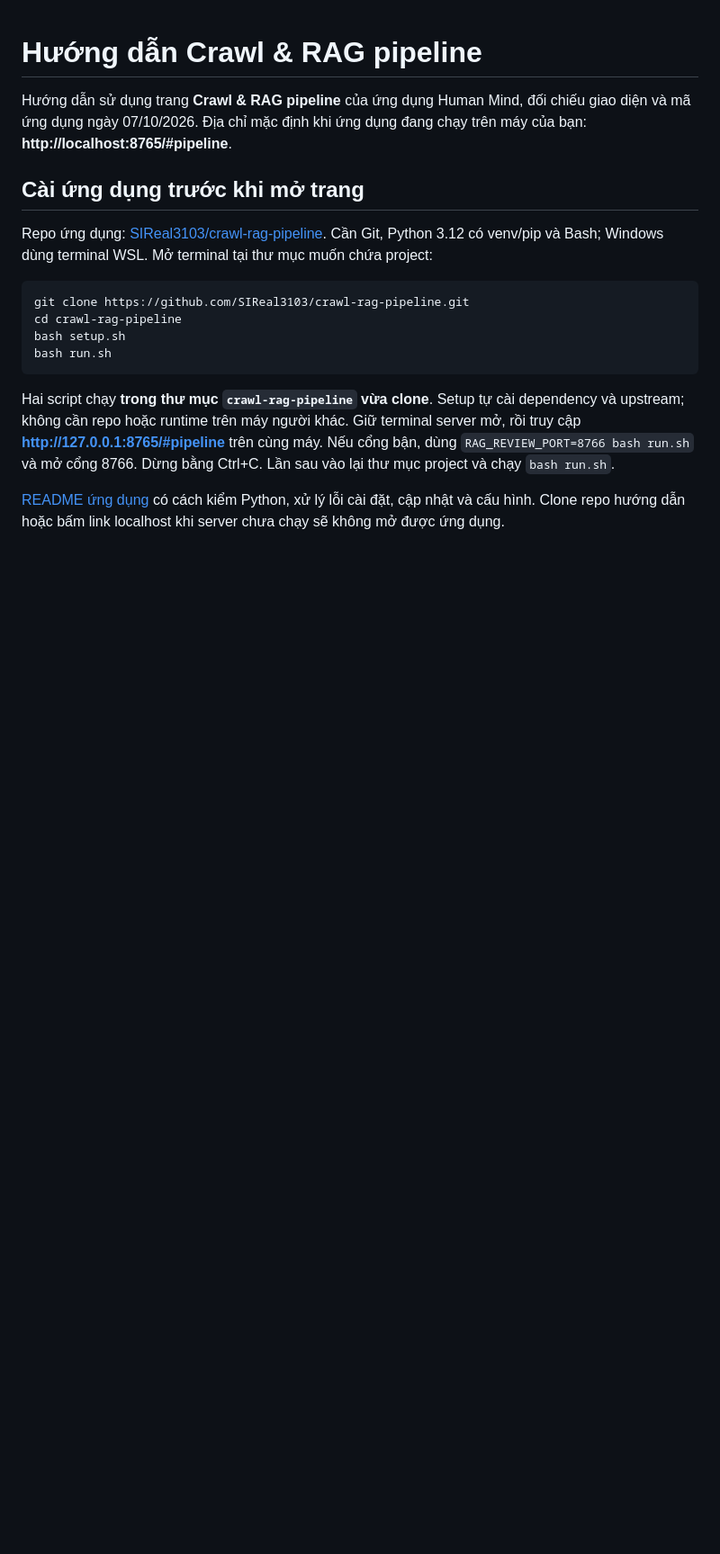
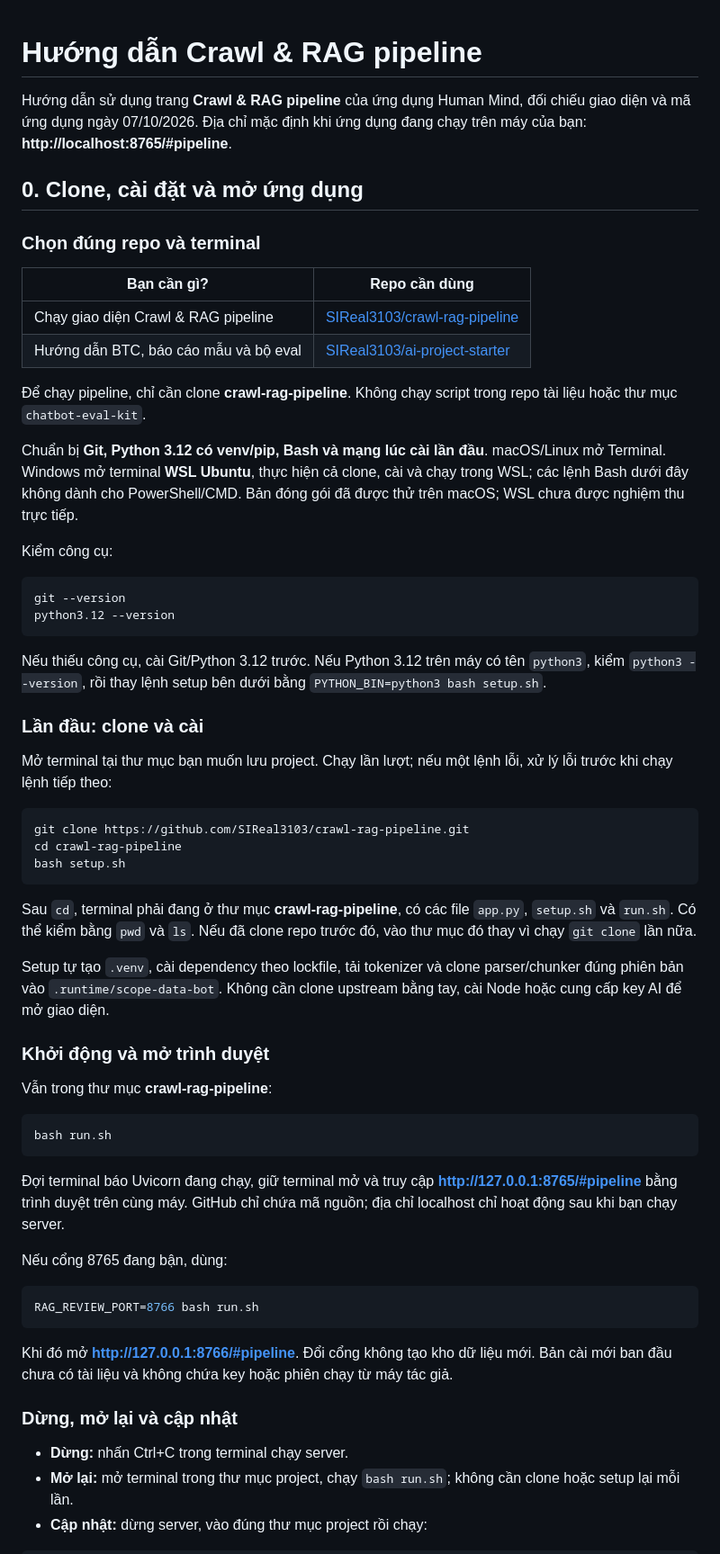
Before and after one commit to SIReal3103/ai-project-starter, a Markdown page: huong-dan-crawl-rag-pipeline.md, the part around one of its changes. Shown at 90% size. GitHub-like rendering; blank space fills up the shorter version.

````diff
--- a/huong-dan-crawl-rag-pipeline.md
+++ b/huong-dan-crawl-rag-pipeline.md
@@ -2,17 +2,63 @@
 
 Hướng dẫn sử dụng trang **Crawl & RAG pipeline** của ứng dụng Human Mind, đối chiếu giao diện và mã ứng dụng ngày 07/10/2026. Địa chỉ mặc định khi ứng dụng đang chạy trên máy của bạn: **http://localhost:8765/#pipeline**.
 
-## Cài ứng dụng trước khi mở trang
+## 0. Clone, cài đặt và mở ứng dụng
 
-Repo ứng dụng: [SIReal3103/crawl-rag-pipeline](https://github.com/SIReal3103/crawl-rag-pipeline). Cần Git, Python 3.12 có venv/pip và Bash; Windows dùng terminal WSL. Mở terminal tại thư mục muốn chứa project:
+### Chọn đúng repo và terminal
+
+| Bạn cần gì? | Repo cần dùng |
+| --- | --- |
+| Chạy giao diện Crawl & RAG pipeline | [SIReal3103/crawl-rag-pipeline](https://github.com/SIReal3103/crawl-rag-pipeline) |
+| Hướng dẫn BTC, báo cáo mẫu và bộ eval | [SIReal3103/ai-project-starter](https://github.com/SIReal3103/ai-project-starter) |
+
+Để chạy pipeline, chỉ cần clone **crawl-rag-pipeline**. Không chạy script trong repo tài liệu hoặc thư mục `chatbot-eval-kit`.
+
+Chuẩn bị **Git, Python 3.12 có venv/pip, Bash và mạng lúc cài lần đầu**. macOS/Linux mở Terminal. Windows mở terminal **WSL Ubuntu**, thực hiện cả clone, cài và chạy trong WSL; các lệnh Bash dưới đây không dành cho PowerShell/CMD. Bản đóng gói đã được thử trên macOS; WSL chưa được nghiệm thu trực tiếp.
+
+Kiểm công cụ:
+
+```bash
+git --version
+python3.12 --version
+```
+
+Nếu thiếu công cụ, cài Git/Python 3.12 trước. Nếu Python 3.12 trên máy có tên `python3`, kiểm `python3 --version`, rồi thay lệnh setup bên dưới bằng `PYTHON_BIN=python3 bash setup.sh`.
+
+### Lần đầu: clone và cài
+
+Mở terminal tại thư mục bạn muốn lưu project. Chạy lần lượt; nếu một lệnh lỗi, xử lý lỗi trước khi chạy lệnh tiếp theo:
 
 ```bash
 git clone https://github.com/SIReal3103/crawl-rag-pipeline.git
 cd crawl-rag-pipeline
 bash setup.sh
+```
+
+Sau `cd`, terminal phải đang ở thư mục **crawl-rag-pipeline**, có các file `app.py`, `setup.sh` và `run.sh`. Có thể kiểm bằng `pwd` và `ls`. Nếu đã clone repo trước đó, vào thư mục đó thay vì chạy `git clone` lần nữa.
+
+Setup tự tạo `.venv`, cài dependency theo lockfile, tải tokenizer và clone parser/chunker đúng phiên bản vào `.runtime/scope-data-bot`. Không cần clone upstream bằng tay, cài Node hoặc cung cấp key AI để mở giao diện.
+
+### Khởi động và mở trình duyệt
+
+Vẫn trong thư mục **crawl-rag-pipeline**:
+
+```bash
 bash run.sh
 ```
 
-Hai script chạy **trong thư mục `crawl-rag-pipeline` vừa clone**. Setup tự cài dependency và upstream; không cần repo hoặc runtime trên máy người khác. Giữ terminal server mở, rồi truy cập **http://127.0.0.1:8765/#pipeline** trên cùng máy. Nếu cổng bận, dùng `RAG_REVIEW_PORT=8766 bash run.sh` và mở cổng 8766. Dừng bằng Ctrl+C. Lần sau vào lại thư mục project và chạy `bash run.sh`.
+Đợi terminal báo Uvicorn đang chạy, giữ terminal mở và truy cập **http://127.0.0.1:8765/#pipeline** bằng trình duyệt trên cùng máy. GitHub chỉ chứa mã nguồn; địa chỉ localhost chỉ hoạt động sau khi bạn chạy server.
 
-[README ứng dụng](https://github.com/SIReal3103/crawl-rag-pipeline#readme) có cách kiểm Python, xử lý lỗi cài đặt, cập nhật và cấu hình. Clone repo hướng dẫn hoặc bấm link localhost khi server chưa chạy sẽ không mở được ứng dụng.
+Nếu cổng 8765 đang bận, dùng:
+
+```bash
+RAG_REVIEW_PORT=8766 bash run.sh
+```
+
+Khi đó mở **http://127.0.0.1:8766/#pipeline**. Đổi cổng không tạo kho dữ liệu mới. Bản cài mới ban đầu chưa có tài liệu và không chứa key hoặc phiên chạy từ máy tác giả.
+
+### Dừng, mở lại và cập nhật
+
+- **Dừng:** nhấn Ctrl+C trong terminal chạy server.
+- **Mở lại:** mở terminal trong thư mục project, chạy `bash run.sh`; không cần clone hoặc setup lại mỗi lần.
+- **Cập nhật:** dừng server, vào đúng thư mục project rồi chạy:
+
````
Also changed, not shown: other parts of huong-dan-crawl-rag-pipeline.md (+18 -1 lines), README.md (+7 -4 lines), rag-review/README.md (+2 -0 lines).
